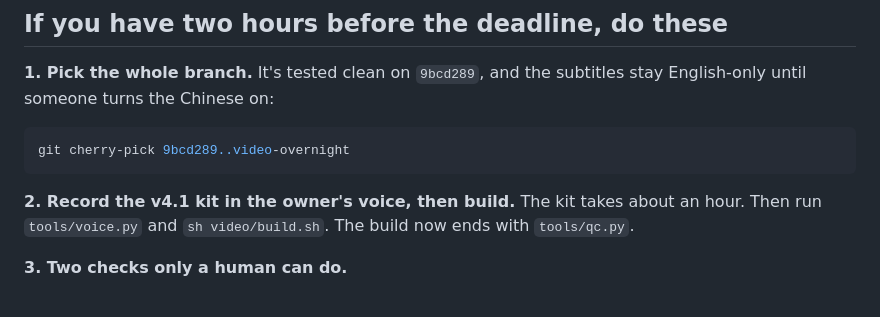
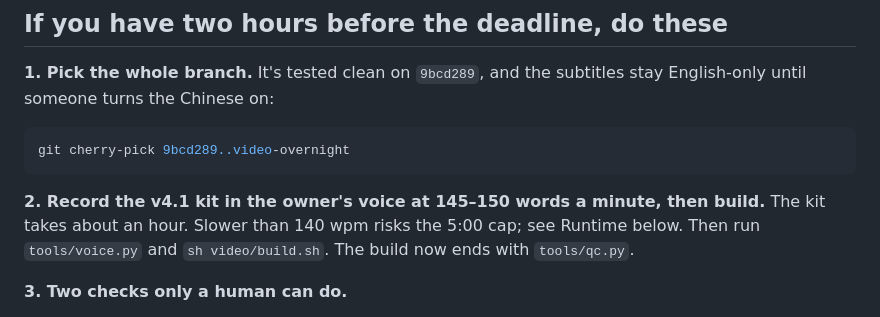
Before and after one commit to ixgnoy/ChainBrain, a Markdown page: video/overnight/REPORT.md, the part around one of its changes. Drawn GitHub-style.

Commit message:
Report: pace in the top steps
Co-Authored-By: Claude Opus 5.5 <noreply@anthropic.com>

````diff
--- a/video/overnight/REPORT.md
+++ b/video/overnight/REPORT.md
@@ -14,7 +14,7 @@ Branch `video-overnight` (worktree `.claude/worktrees/video-overnight`), a strai
 git cherry-pick 9bcd289..video-overnight
 ```
 
-**2. Record the v4.1 kit in the owner's voice, then build.** The kit takes about an hour. Then run `tools/voice.py` and `sh video/build.sh`. The build now ends with `tools/qc.py`.
+**2. Record the v4.1 kit in the owner's voice at 145–150 words a minute, then build.** The kit takes about an hour. Slower than 140 wpm risks the 5:00 cap; see Runtime below. Then run `tools/voice.py` and `sh video/build.sh`. The build now ends with `tools/qc.py`.
 
 **3. Two checks only a human can do.**
 - Confirm `SENTINEL_PK` is set on Railway. Without it, "freezes the card" is only a hold, and line w2 must say "holds".
````
Also changed, not shown: other parts of video/overnight/REPORT.md (+1 -1 lines).
